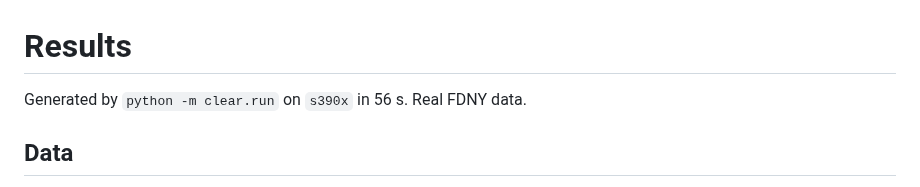
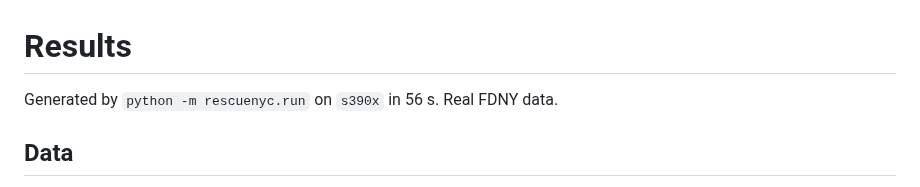
Before and after one commit to Cyriellewu/rescueflow-datathon, a Markdown page: results_linuxone/results.md, the part around the change. Rendered like a GitHub page.

```diff
--- a/results_linuxone/results.md
+++ b/results_linuxone/results.md
@@ -1,6 +1,6 @@
 # Results
 
-Generated by `python -m clear.run` on `s390x` in 56 s. Real FDNY data.
+Generated by `python -m rescuenyc.run` on `s390x` in 56 s. Real FDNY data.
 
 ## Data
 
```
